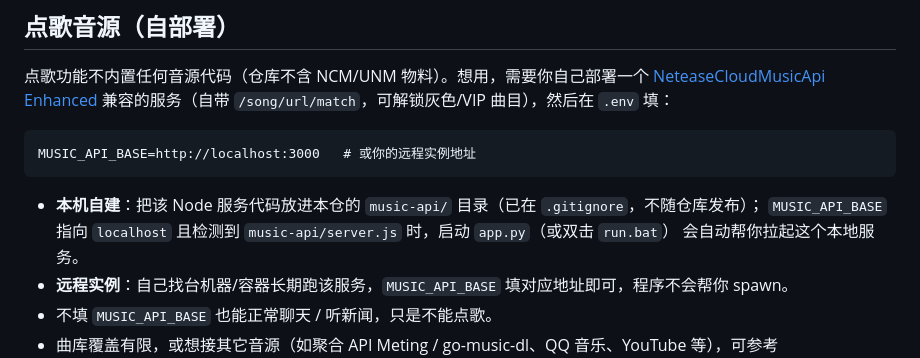
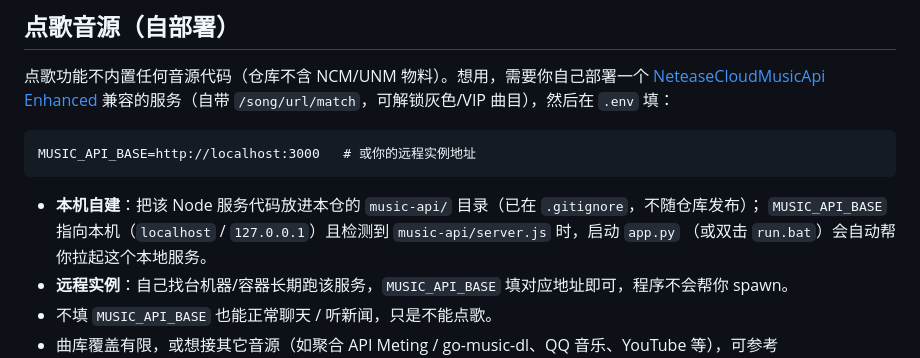
Before and after one commit to Jointan-Yixiao/dsdio, a Markdown page: README.md, the part around the change. GitHub-like rendering.

Commit message:
文档：spawn 条件补充 127.0.0.1 本机写法
Co-Authored-By: Claude Opus 4.8 <noreply@anthropic.com>

````diff
--- a/README.md
+++ b/README.md
@@ -110,8 +110,8 @@ MUSIC_API_BASE=http://localhost:3000   # 或你的远程实例地址
 ```
 
 - **本机自建**：把该 Node 服务代码放进本仓的 `music-api/` 目录（已在 `.gitignore`，不随仓库发布）；
-  `MUSIC_API_BASE` 指向 `localhost` 且检测到 `music-api/server.js` 时，启动 `app.py`（或双击 `run.bat`）
-  会自动帮你拉起这个本地服务。
+  `MUSIC_API_BASE` 指向本机（`localhost` / `127.0.0.1`）且检测到 `music-api/server.js` 时，启动 `app.py`
+  （或双击 `run.bat`）会自动帮你拉起这个本地服务。
 - **远程实例**：自己找台机器/容器长期跑该服务，`MUSIC_API_BASE` 填对应地址即可，程序不会帮你 spawn。
 - 不填 `MUSIC_API_BASE` 也能正常聊天 / 听新闻，只是不能点歌。
 - 曲库覆盖有限，或想接其它音源（如聚合 API Meting / go-music-dl、QQ 音乐、YouTube 等），可参考
````
